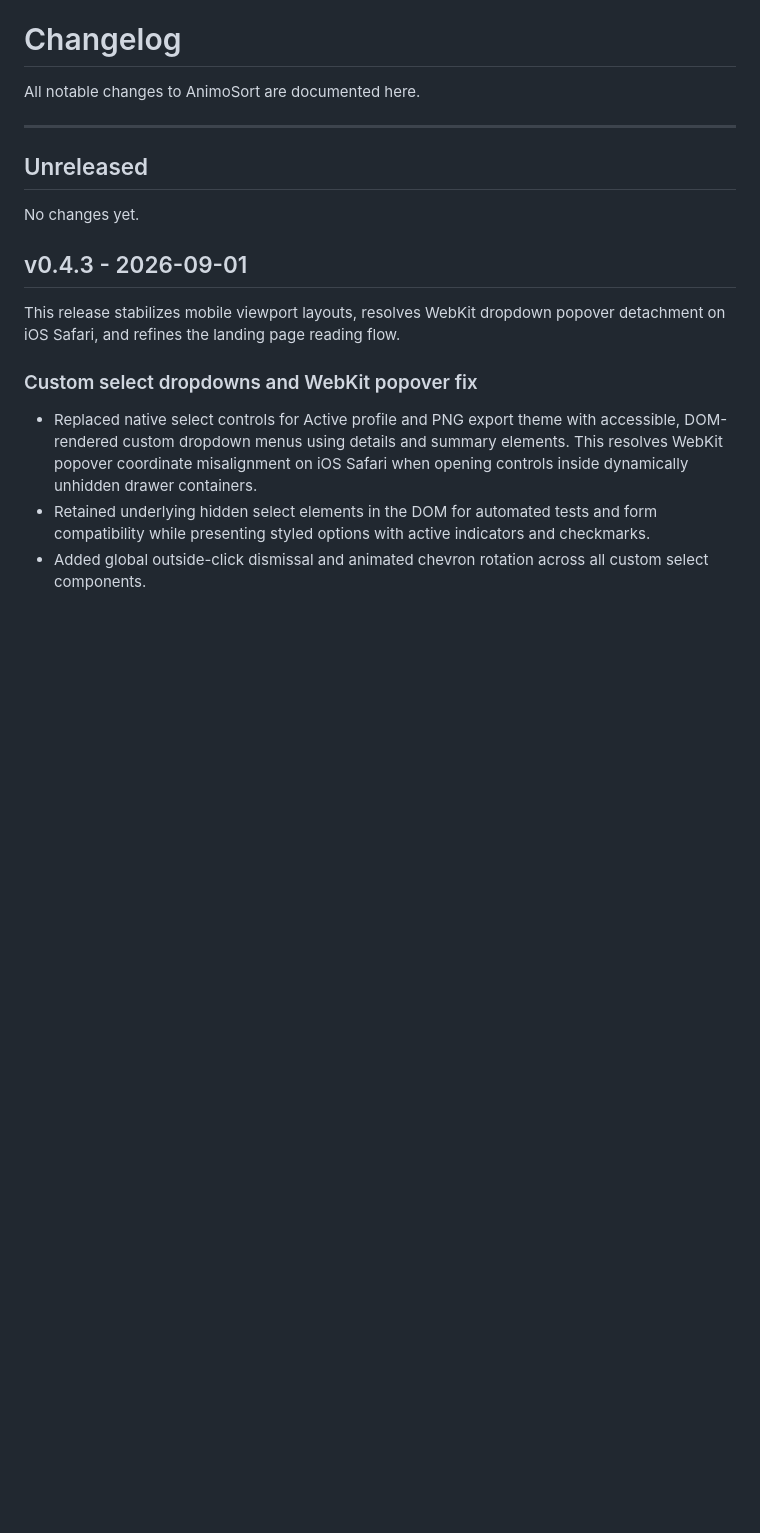
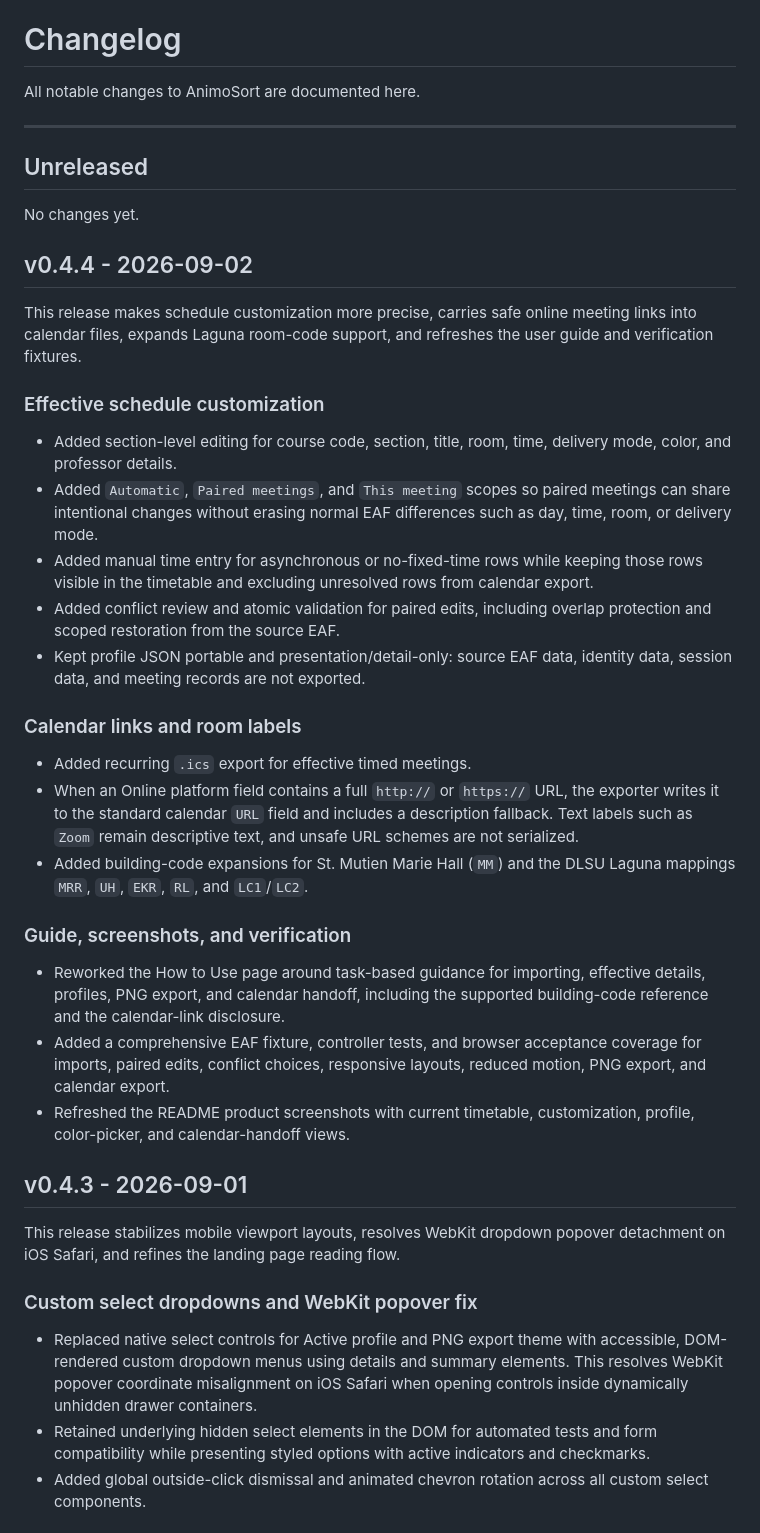
Before and after one commit to sakudiff/Animo-Sort, a Markdown page: CHANGELOG.md, the part around the change. Rendered like a GitHub page; blank space fills up the shorter version.

Commit message:
chore(release): prepare v0.4.4

```diff
--- a/CHANGELOG.md
+++ b/CHANGELOG.md
@@ -7,6 +7,48 @@ All notable changes to AnimoSort are documented here.
 ## Unreleased
 
 No changes yet.
+
+## v0.4.4 - 2026-09-02
+
+This release makes schedule customization more precise, carries safe online
+meeting links into calendar files, expands Laguna room-code support, and
+refreshes the user guide and verification fixtures.
+
+### Effective schedule customization
+
+- Added section-level editing for course code, section, title, room, time,
+  delivery mode, color, and professor details.
+- Added `Automatic`, `Paired meetings`, and `This meeting` scopes so paired
+  meetings can share intentional changes without erasing normal EAF
+  differences such as day, time, room, or delivery mode.
+- Added manual time entry for asynchronous or no-fixed-time rows while keeping
+  those rows visible in the timetable and excluding unresolved rows from
+  calendar export.
+- Added conflict review and atomic validation for paired edits, including
+  overlap protection and scoped restoration from the source EAF.
+- Kept profile JSON portable and presentation/detail-only: source EAF data,
+  identity data, session data, and meeting records are not exported.
+
+### Calendar links and room labels
+
+- Added recurring `.ics` export for effective timed meetings.
+- When an Online platform field contains a full `http://` or `https://` URL,
+  the exporter writes it to the standard calendar `URL` field and includes a
+  description fallback. Text labels such as `Zoom` remain descriptive text,
+  and unsafe URL schemes are not serialized.
+- Added building-code expansions for St. Mutien Marie Hall (`MM`) and the
+  DLSU Laguna mappings `MRR`, `UH`, `EKR`, `RL`, and `LC1`/`LC2`.
+
+### Guide, screenshots, and verification
+
+- Reworked the How to Use page around task-based guidance for importing,
+  effective details, profiles, PNG export, and calendar handoff, including the
+  supported building-code reference and the calendar-link disclosure.
+- Added a comprehensive EAF fixture, controller tests, and browser acceptance
+  coverage for imports, paired edits, conflict choices, responsive layouts,
+  reduced motion, PNG export, and calendar export.
+- Refreshed the README product screenshots with current timetable,
+  customization, profile, color-picker, and calendar-handoff views.
 
 ## v0.4.3 - 2026-09-01
 
```
Also changed, not shown: README.md (+20 -8 lines), assets/images/animosort-calendar-handoff.png (added), assets/images/animosort-customization-color-picker.png (added), assets/images/animosort-customization-editor.png (added), assets/images/animosort-profile-controls.png (added), assets/images/animosort-schedule-export.png (added), 1 other file.
